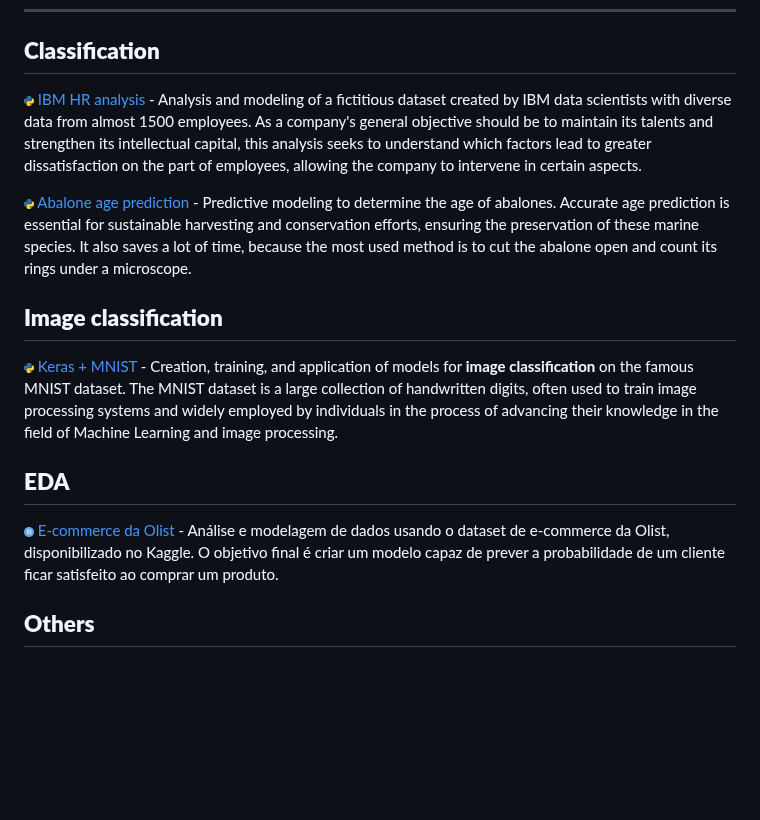
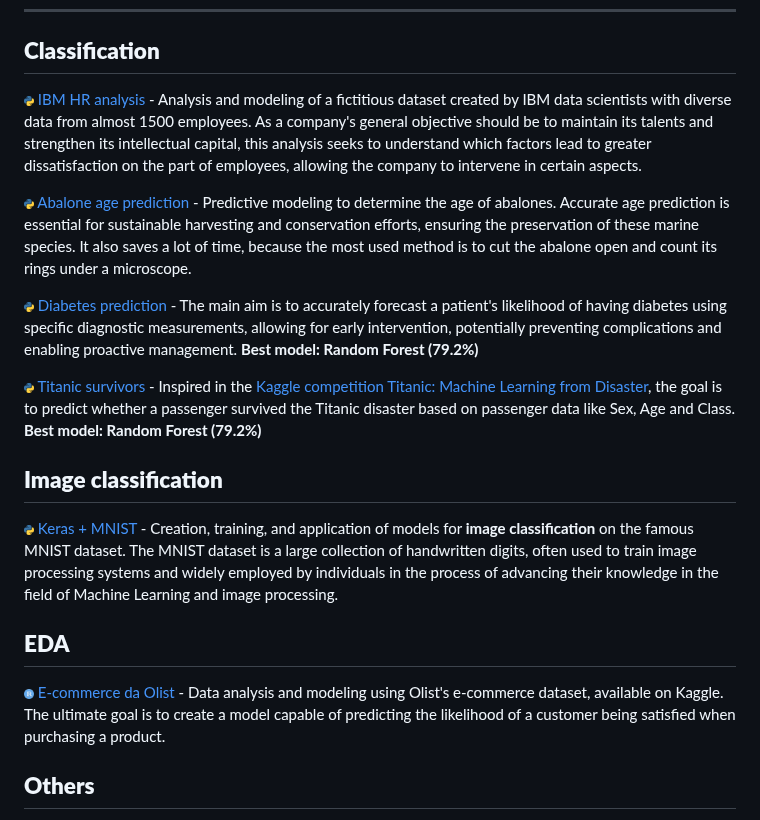
Before and after one commit to hmantovani/hmantovani, a Markdown page: README.md, the part around one of its changes. Drawn GitHub-style; blank space fills up the shorter version.

Commit message:
modified

```diff
--- a/README.md
+++ b/README.md
@@ -18,5 +18,9 @@
 
-<img src="https://github.com/hmantovani/hmantovani/blob/main/py.png" height="10" width="10"/> [Abalone age prediction](https://github.com/hmantovani/hmantovani/tree/main/abalone-EN) - Predictive modeling to determine the age of abalones. Accurate age prediction is essential for sustainable harvesting and conservation efforts, ensuring the preservation of these marine species. It also saves a lot of time, because the most used method is to cut the abalone open and count its rings under a microscope.
+<img src="https://github.com/hmantovani/hmantovani/blob/main/py.png" height="10" width="10"/> [Abalone age prediction](https://github.com/hmantovani/hmantovani/tree/main/abalone) - Predictive modeling to determine the age of abalones. Accurate age prediction is essential for sustainable harvesting and conservation efforts, ensuring the preservation of these marine species. It also saves a lot of time, because the most used method is to cut the abalone open and count its rings under a microscope.
+
+<img src="https://github.com/hmantovani/hmantovani/blob/main/py.png" height="10" width="10"/> [Diabetes prediction](https://github.com/hmantovani/hmantovani/tree/main/diabetes) - The main aim is to accurately forecast a patient's likelihood of having diabetes using specific diagnostic measurements, allowing for early intervention, potentially preventing complications and enabling proactive management. **Best model: Random Forest (79.2%)**
+
+<img src="https://github.com/hmantovani/hmantovani/blob/main/py.png" height="10" width="10"/> [Titanic survivors](https://github.com/hmantovani/hmantovani/tree/main/titanic) - Inspired in the [Kaggle competition Titanic: Machine Learning from Disaster](https://www.kaggle.com/competitions/titanic), the goal is to predict whether a passenger survived the Titanic disaster based on passenger data like Sex, Age and Class. **Best model: Random Forest (79.2%)**
 
 ## **Image classification**
 
@@ -24,7 +28,7 @@
 
 ## **EDA**
 
-<img src="https://github.com/hmantovani/hmantovani/blob/main/r.png" height="10" width="10"/> [E-commerce da Olist](https://github.com/hmantovani/hmantovani/tree/main/olist) - Análise e modelagem de dados usando o dataset de e-commerce da Olist, disponibilizado no Kaggle. O objetivo final é criar um modelo capaz de prever a probabilidade de um cliente ficar satisfeito ao comprar um produto.
+<img src="https://github.com/hmantovani/hmantovani/blob/main/r.png" height="10" width="10"/> [E-commerce da Olist](https://github.com/hmantovani/hmantovani/tree/main/olist) - Data analysis and modeling using Olist's e-commerce dataset, available on Kaggle. The ultimate goal is to create a model capable of predicting the likelihood of a customer being satisfied when purchasing a product.
 
 </details>
 
```
Also changed, not shown: other parts of README.md (+2 -2 lines).
